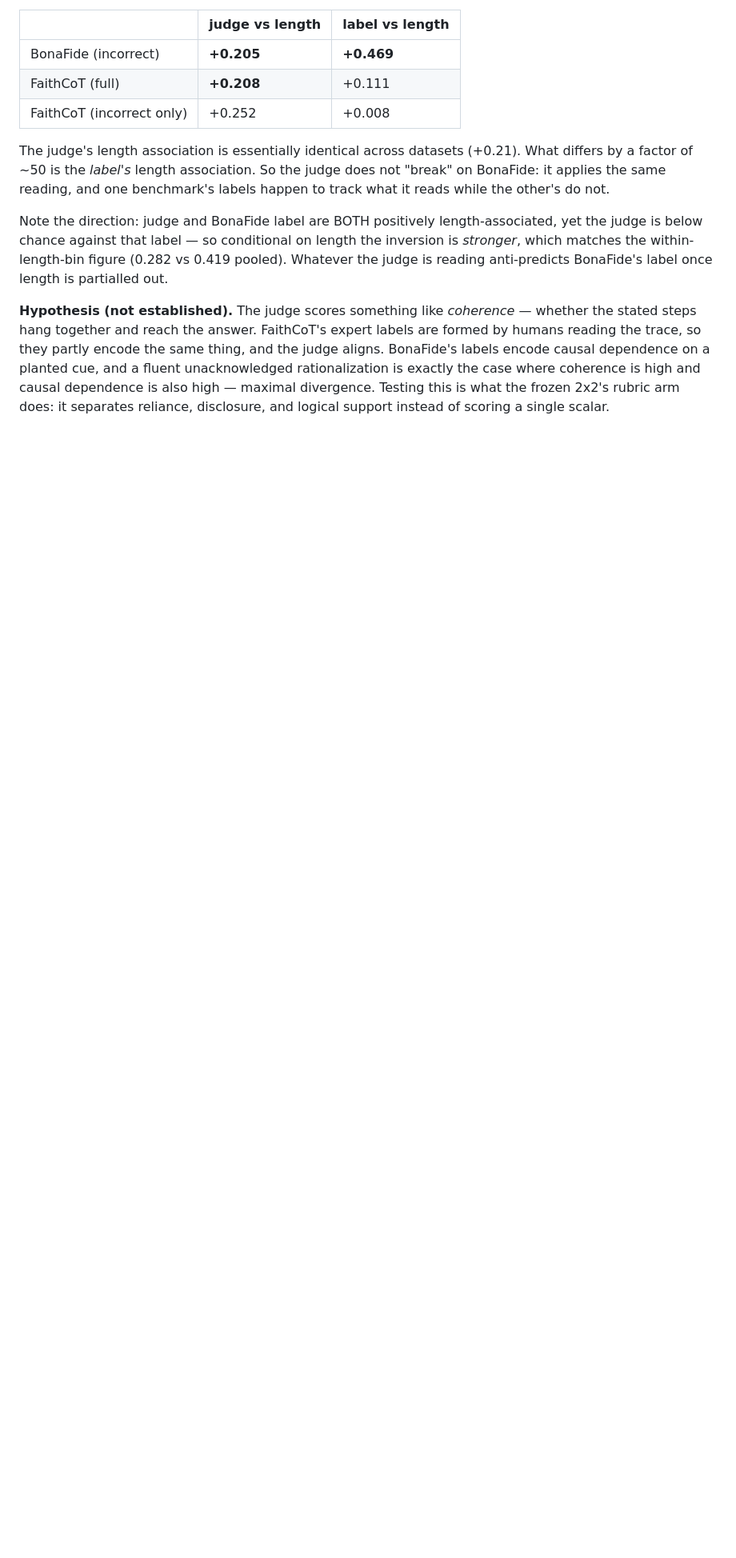
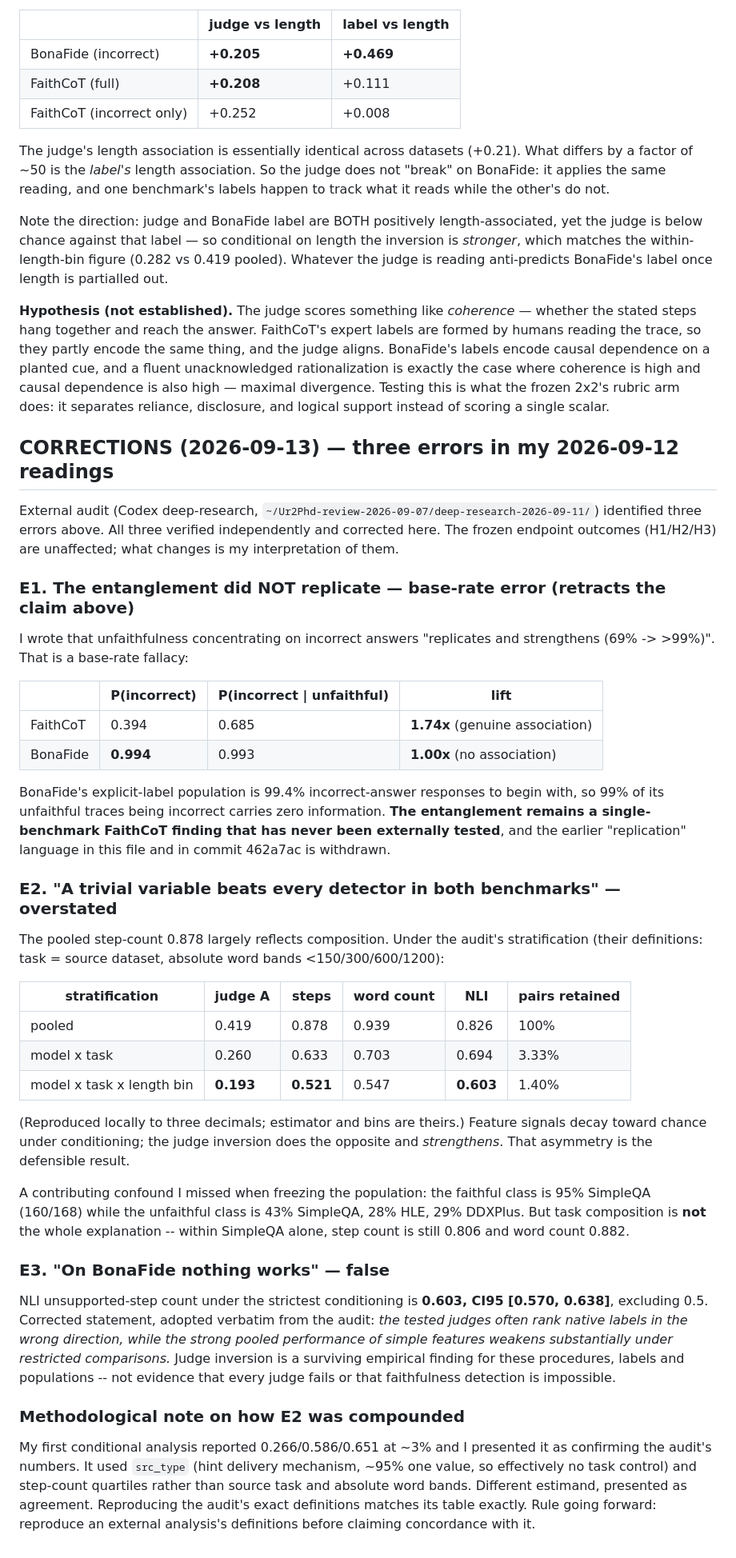
Before and after one commit to SuramyaAngdembay/UR2PHD-Faithful-folks, a Markdown page: notes/2026-09-10-bonafide-frozen-eval-results.md, the part around the change. Shown at 80% size. Rendered like a GitHub page; blank space fills up the shorter version.

Commit message:
Corrections to my BonaFide readings, verified against the external deep-research audit: (E1) the correctness-unfaithfulness entanglement did NOT replicate -- BonaFide's population is 99.4% incorrect a priori, lift 1.00x vs FaithCoT's 1.74x, so my 69->99% 'replication' was a base-rate fallacy and is withdrawn; (E2) the pooled step-count win is largely composition (0.878 -> 0.521 under model x task x word-band) though task composition alone does not explain it (SimpleQA-only 0.806), and my earlier conditional numbers used src_type rather than source task so were a different estimand presented as concordance; (E3) 'nothing works on BonaFide' is false -- NLI conditional 0.603 CI [0.570,0.638]. Surviving asymmetry: feature signals decay toward chance under conditioning while the judge inversion strengthens (0.419->0.260->0.193).

```diff
--- a/notes/2026-09-10-bonafide-frozen-eval-results.md
+++ b/notes/2026-09-10-bonafide-frozen-eval-results.md
@@ -181,3 +181,62 @@ dependence on a planted cue, and a fluent unacknowledged rationalization is exac
 coherence is high and causal dependence is also high — maximal divergence. Testing this is what the
 frozen 2x2's rubric arm does: it separates reliance, disclosure, and logical support instead of
 scoring a single scalar.
+
+## CORRECTIONS (2026-09-13) — three errors in my 2026-09-12 readings
+
+External audit (Codex deep-research, `~/Ur2Phd-review-2026-09-07/deep-research-2026-09-11/`)
+identified three errors above. All three verified independently and corrected here. The frozen
+endpoint outcomes (H1/H2/H3) are unaffected; what changes is my interpretation of them.
+
+### E1. The entanglement did NOT replicate — base-rate error (retracts the claim above)
+
+I wrote that unfaithfulness concentrating on incorrect answers "replicates and strengthens
+(69% -> >99%)". That is a base-rate fallacy:
+
+| | P(incorrect) | P(incorrect \| unfaithful) | lift |
+|---|---|---|---|
+| FaithCoT | 0.394 | 0.685 | **1.74x** (genuine association) |
+| BonaFide | **0.994** | 0.993 | **1.00x** (no association) |
+
+BonaFide's explicit-label population is 99.4% incorrect-answer responses to begin with, so 99% of
+its unfaithful traces being incorrect carries zero information. **The entanglement remains a
+single-benchmark FaithCoT finding that has never been externally tested**, and the earlier
+"replication" language in this file and in commit 462a7ac is withdrawn.
+
+### E2. "A trivial variable beats every detector in both benchmarks" — overstated
+
+The pooled step-count 0.878 largely reflects composition. Under the audit's stratification
+(their definitions: task = source dataset, absolute word bands <150/300/600/1200):
+
+| stratification | judge A | steps | word count | NLI | pairs retained |
+|---|---|---|---|---|---|
+| pooled | 0.419 | 0.878 | 0.939 | 0.826 | 100% |
+| model x task | 0.260 | 0.633 | 0.703 | 0.694 | 3.33% |
+| model x task x length bin | **0.193** | **0.521** | 0.547 | **0.603** | 1.40% |
+
+(Reproduced locally to three decimals; estimator and bins are theirs.) Feature signals decay
+toward chance under conditioning; the judge inversion does the opposite and *strengthens*. That
+asymmetry is the defensible result.
+
+A contributing confound I missed when freezing the population: the faithful class is 95% SimpleQA
+(160/168) while the unfaithful class is 43% SimpleQA, 28% HLE, 29% DDXPlus. But task composition
+is **not** the whole explanation -- within SimpleQA alone, step count is still 0.806 and word
+count 0.882.
+
+### E3. "On BonaFide nothing works" — false
+
+NLI unsupported-step count under the strictest conditioning is **0.603, CI95 [0.570, 0.638]**,
+excluding 0.5. Corrected statement, adopted verbatim from the audit: *the tested judges often rank
+native labels in the wrong direction, while the strong pooled performance of simple features
+weakens substantially under restricted comparisons.* Judge inversion is a surviving empirical
+finding for these procedures, labels and populations -- not evidence that every judge fails or that
+faithfulness detection is impossible.
+
+### Methodological note on how E2 was compounded
+
+My first conditional analysis reported 0.266/0.586/0.651 at ~3% and I presented it as confirming
+the audit's numbers. It used `src_type` (hint delivery mechanism, ~95% one value, so effectively no
+task control) and step-count quartiles rather than source task and absolute word bands. Different
+estimand, presented as agreement. Reproducing the audit's exact definitions matches its table
+exactly. Rule going forward: reproduce an external analysis's definitions before claiming
+concordance with it.
```
